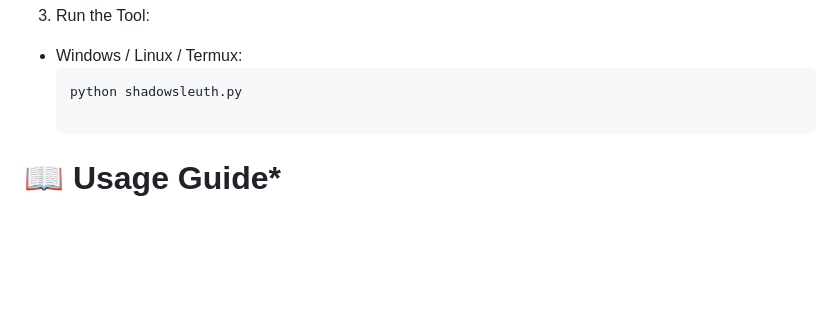
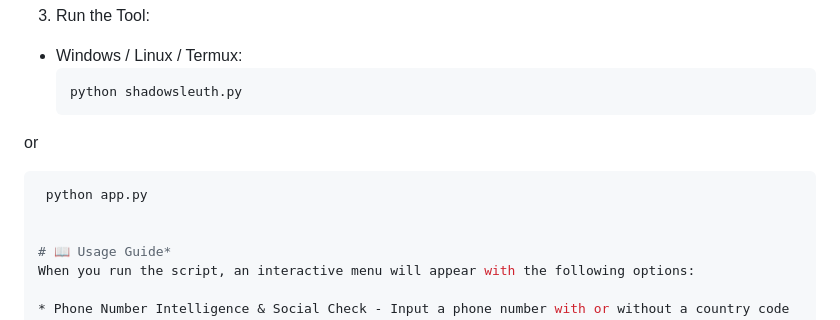
Before and after one commit to Ravannan777/shadowsleuth, a Markdown page: README.md, the part around the change. GitHub-like rendering; blank space fills up the shorter version.

Commit message:
Update README with new features and installation steps

````diff
--- a/README.md
+++ b/README.md
@@ -42,6 +42,10 @@ Make sure you have Python installed, then run:
 * Windows / Linux / Termux:
    ```bash
    python shadowsleuth.py
+or
+ ```bash
+  python app.py
+
 
 # 📖 Usage Guide*
 When you run the script, an interactive menu will appear with the following options:
````
